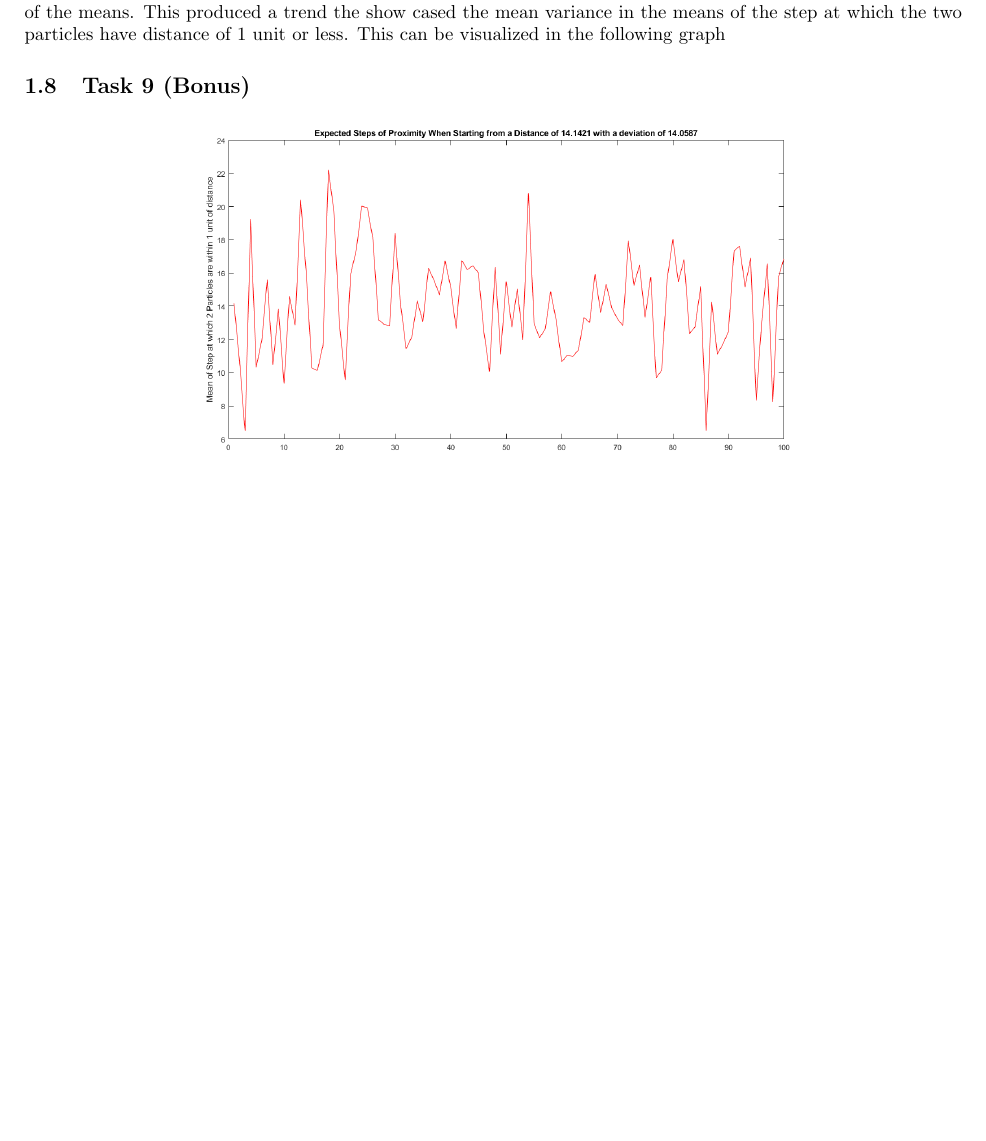
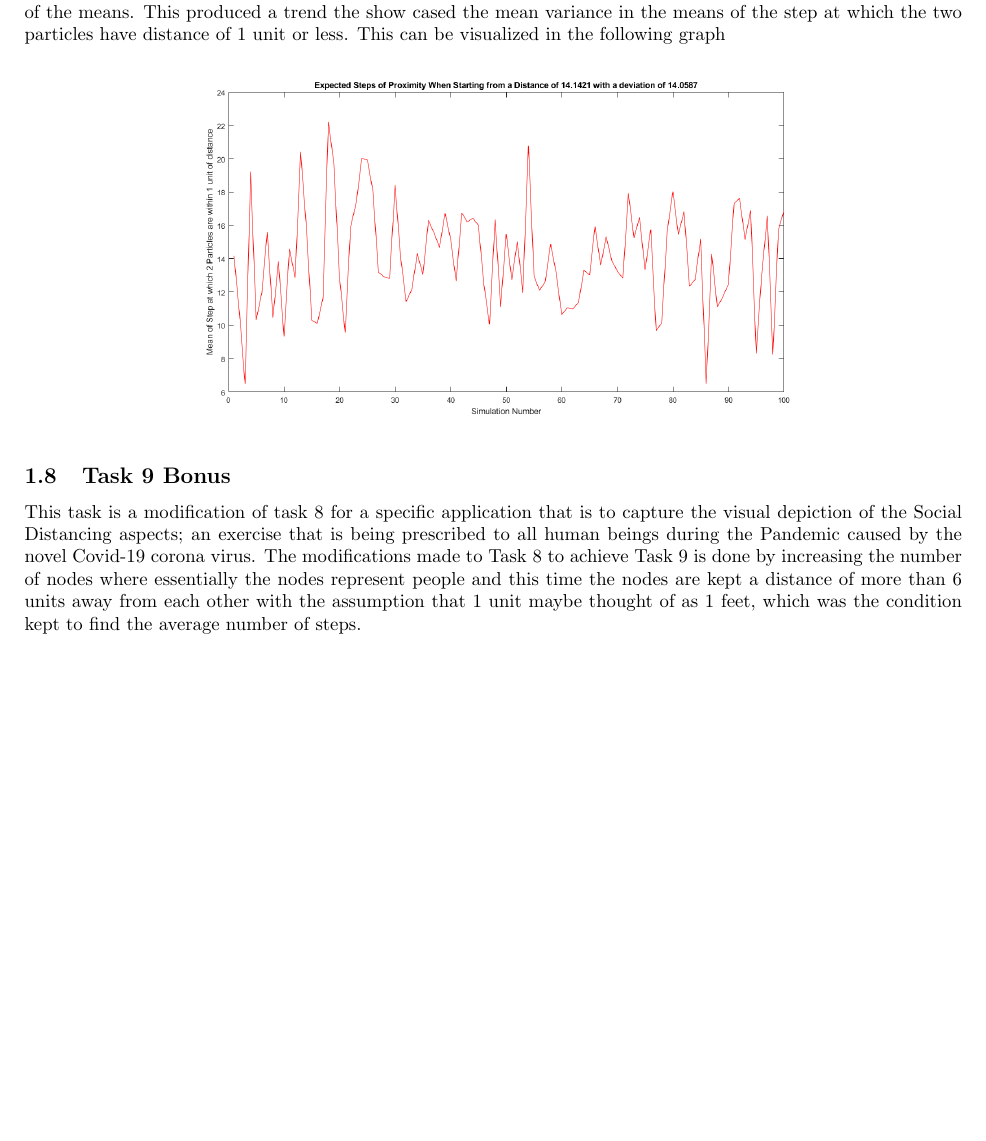
Before and after one commit to hurryingauto3/ProbabilityProject, a LaTeX document (Report/Report.tex): part of page 3 of 4, cut so that both start at the same text, the shorter picture padded with empty space. Compiled offline with pdfLaTeX.

Commit message:
Updated Report.tex
Task 9 description added

```diff
--- a/Report/Report.tex
+++ b/Report/Report.tex
@@ -72,11 +72,16 @@ of two particles and stored the data in a 3 dimensional array. Where we stored t
 step at which the euclidean distance of the two particles was $\leq 1$. Then we further ran a simulation to find multiple expected aforementioned steps. This allowed us to model a distribution
 of the means. This produced a trend the show cased the mean variance in the means of the step at which the two particles have distance of 1 unit or less. This can be visualized in the following
 graph
-\subsection{Task 9 (Bonus)}
+
 
 \begin{center}
     \includegraphics[scale = 0.4]{Meandist.png}
 \end{center}
+
+\subsection{Task 9 Bonus}
+This task is a modification of task 8 for a specific application that is to capture the visual depiction of the Social Distancing aspects; an exercise that is being prescribed to all human beings during the Pandemic caused by the novel Covid-19 corona virus. The modifications made to Task 8 to achieve Task 9 is done by increasing the number of nodes where essentially the nodes represent people and this time the nodes are kept a distance of more than 6 units away from each other with the assumption that 1 unit maybe thought of as 1 feet, which was the condition kept to find the average number of steps.
+
+
 \newpage
 \section{Bibliography}
 
```
